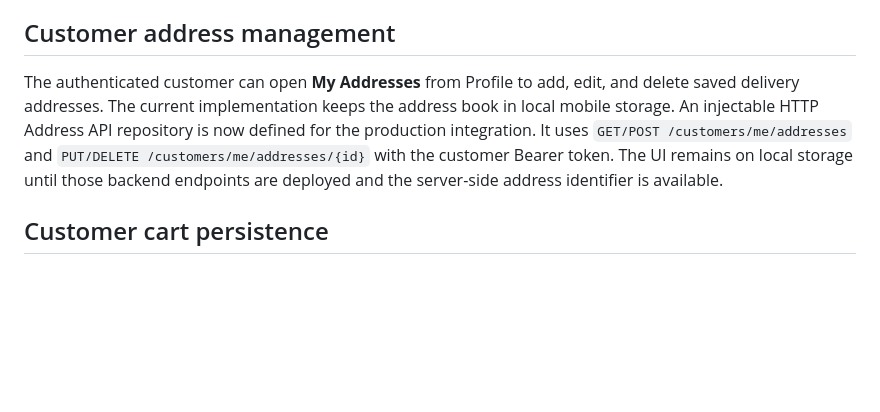
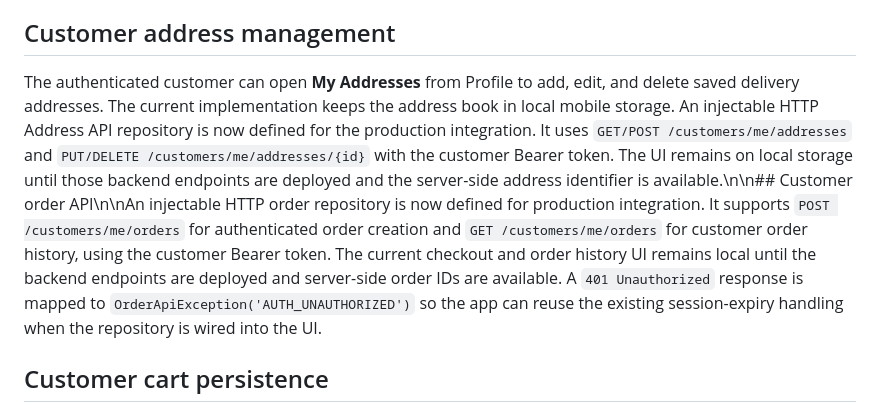
Before and after one commit to AmitKumarPrasad/-talegaon-fresh, a Markdown page: mobile/README.md, the part around the change. Drawn GitHub-style; blank space fills up the shorter version.

Commit message:
Document customer order API boundary

```diff
--- a/mobile/README.md
+++ b/mobile/README.md
@@ -71,7 +71,7 @@ No OTPs, API keys, or JWT secrets are stored in the mobile application. The auth
 
 ## Customer address management
 
-The authenticated customer can open **My Addresses** from Profile to add, edit, and delete saved delivery addresses. The current implementation keeps the address book in local mobile storage. An injectable HTTP Address API repository is now defined for the production integration. It uses `GET/POST /customers/me/addresses` and `PUT/DELETE /customers/me/addresses/{id}` with the customer Bearer token. The UI remains on local storage until those backend endpoints are deployed and the server-side address identifier is available.
+The authenticated customer can open **My Addresses** from Profile to add, edit, and delete saved delivery addresses. The current implementation keeps the address book in local mobile storage. An injectable HTTP Address API repository is now defined for the production integration. It uses `GET/POST /customers/me/addresses` and `PUT/DELETE /customers/me/addresses/{id}` with the customer Bearer token. The UI remains on local storage until those backend endpoints are deployed and the server-side address identifier is available.\n\n## Customer order API\n\nAn injectable HTTP order repository is now defined for production integration. It supports `POST /customers/me/orders` for authenticated order creation and `GET /customers/me/orders` for customer order history, using the customer Bearer token. The current checkout and order history UI remains local until the backend endpoints are deployed and server-side order IDs are available. A `401 Unauthorized` response is mapped to `OrderApiException('AUTH_UNAUTHORIZED')` so the app can reuse the existing session-expiry handling when the repository is wired into the UI.
 
 ## Customer cart persistence
 
```
